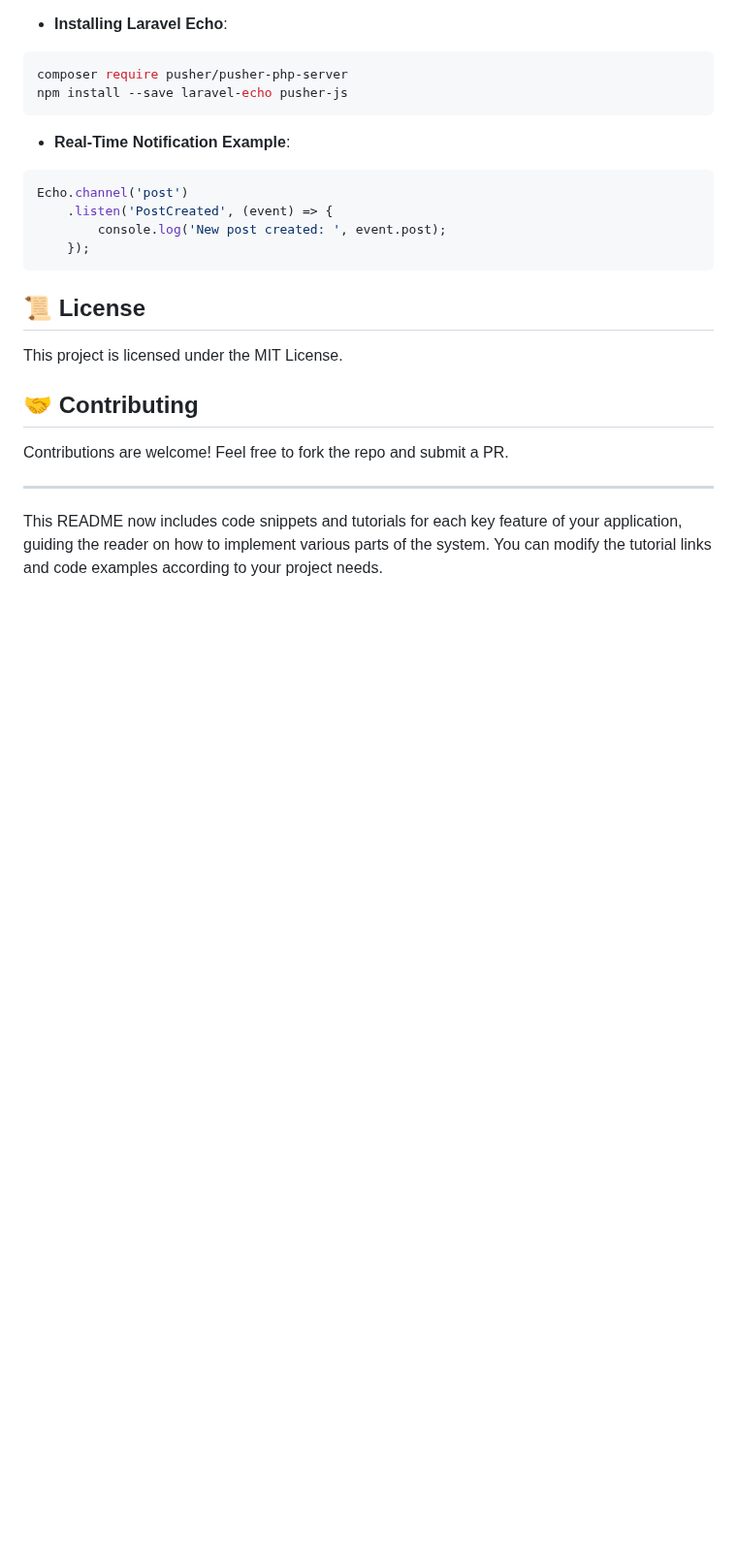
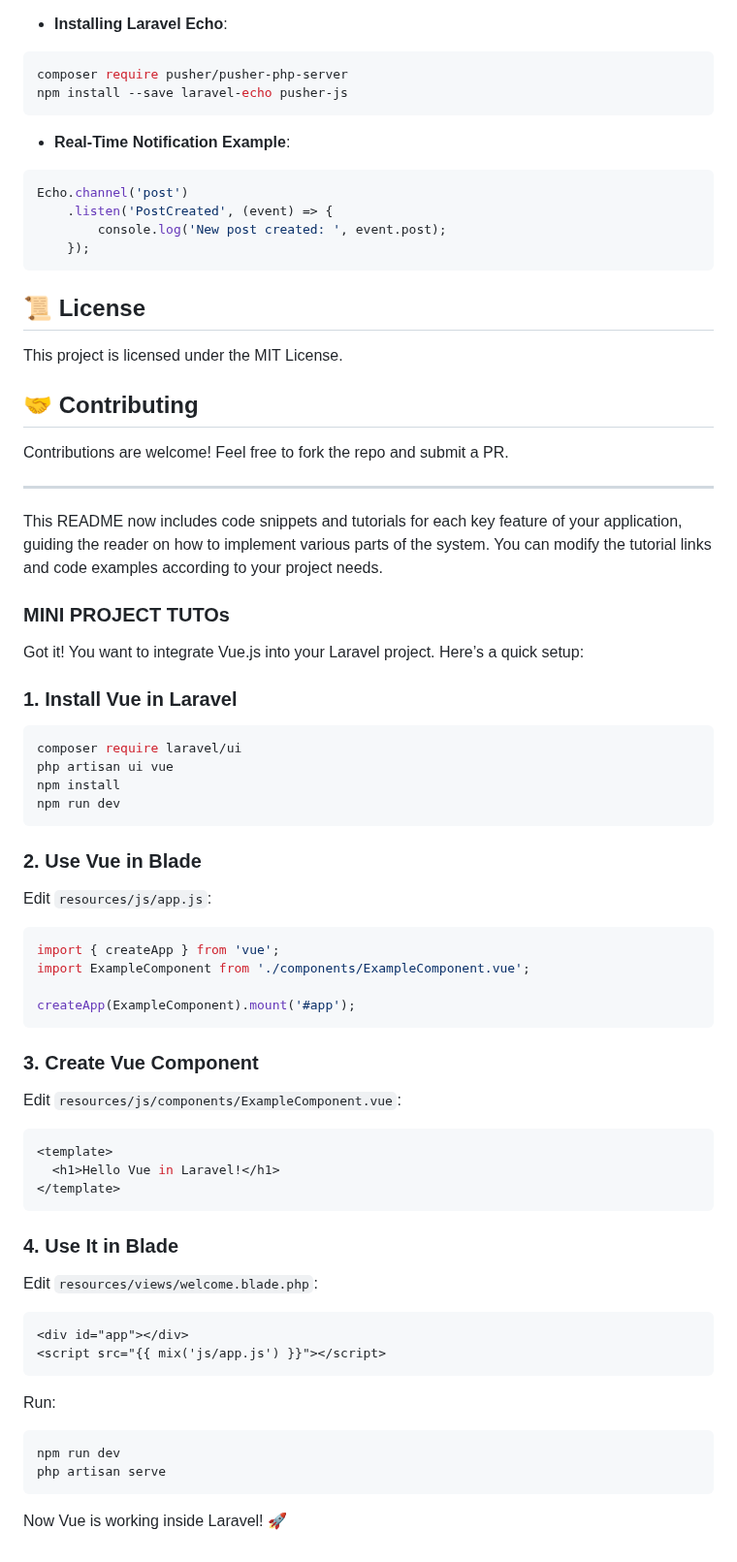
Before and after one commit to samir20-23/Powerhouse-Vue.js, a Markdown page: README.md, the part around the change. Shown at 97% size. Drawn GitHub-style; blank space fills up the shorter version.

````diff
--- a/README.md
+++ b/README.md
@@ -199,3 +199,49 @@ Contributions are welcome! Feel free to fork the repo and submit a PR.
 ---
 
 This README now includes code snippets and tutorials for each key feature of your application, guiding the reader on how to implement various parts of the system. You can modify the tutorial links and code examples according to your project needs.
+
+###  MINI PROJECT TUTOs
+Got it! You want to integrate Vue.js into your Laravel project. Here’s a quick setup:
+
+### 1. Install Vue in Laravel
+```sh
+composer require laravel/ui
+php artisan ui vue
+npm install
+npm run dev
+```
+
+### 2. Use Vue in Blade
+Edit `resources/js/app.js`:
+```js
+import { createApp } from 'vue';
+import ExampleComponent from './components/ExampleComponent.vue';
+
+createApp(ExampleComponent).mount('#app');
+```
+
+### 3. Create Vue Component
+Edit `resources/js/components/ExampleComponent.vue`:
+```vue
+<template>
+  <h1>Hello Vue in Laravel!</h1>
+</template>
+```
+
+### 4. Use It in Blade
+Edit `resources/views/welcome.blade.php`:
+```html
+<div id="app"></div>
+<script src="{{ mix('js/app.js') }}"></script>
+```
+
+Run:
+```sh
+npm run dev
+php artisan serve
+```
+
+Now Vue is working inside Laravel! 🚀
+
+
+##
````
